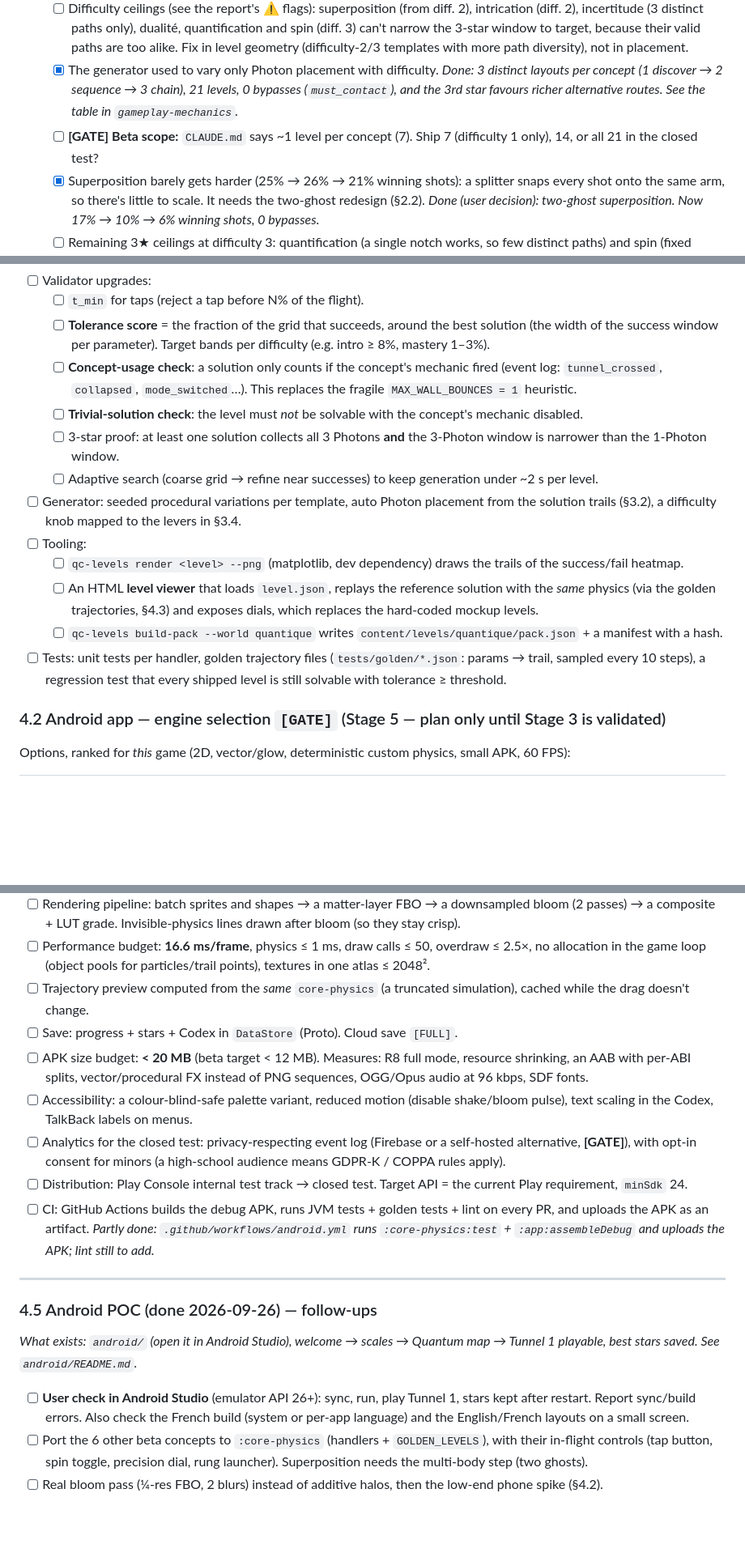
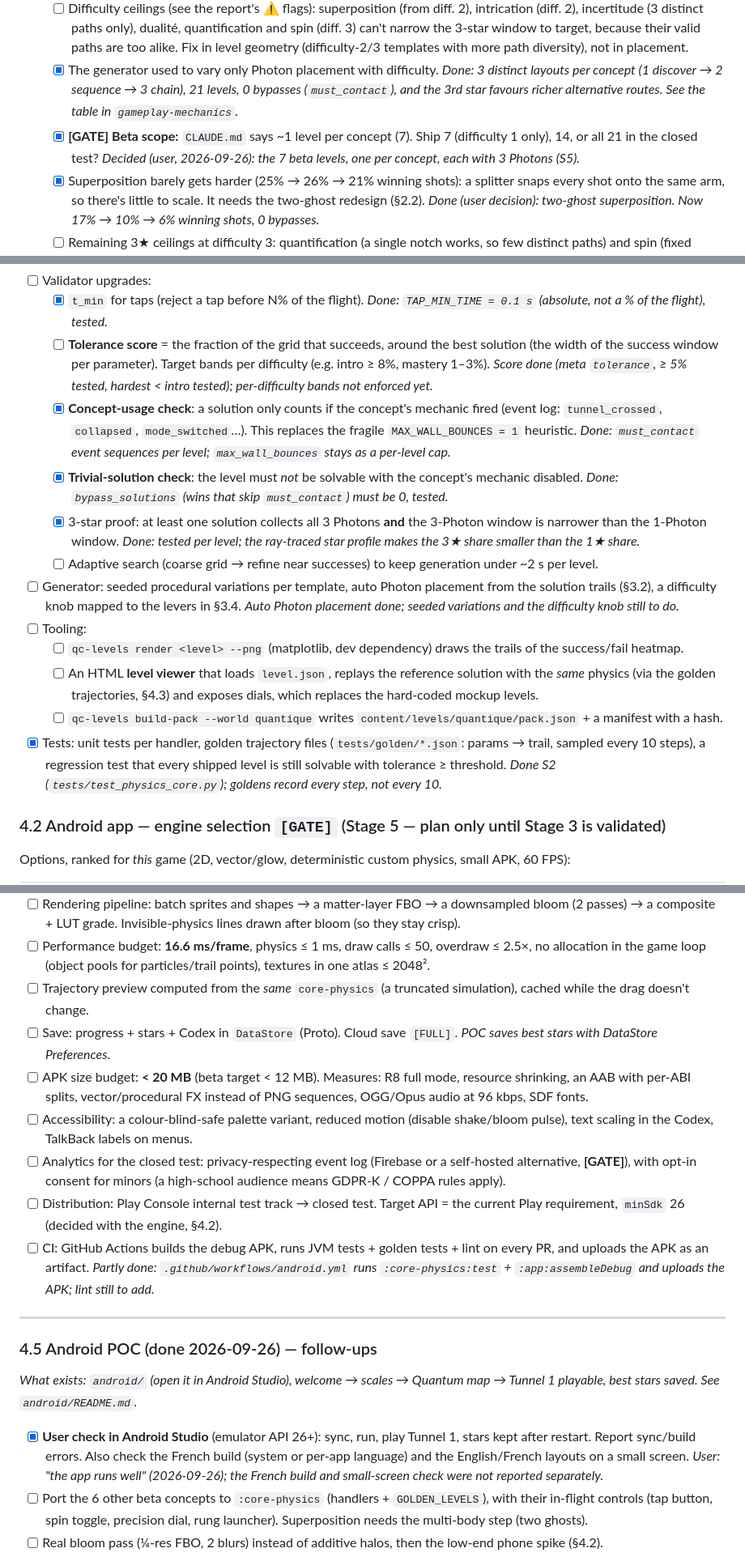
Before and after one commit to AgSoft-dev/QuarkAndCosmos, a Markdown page: todo.md, 3 parts joined by grey strips. Shown at 81% size. Rendered like a GitHub page; blank space fills up the shorter version.

```diff
--- a/todo.md
+++ b/todo.md
@@ -24,7 +24,7 @@ Problems found in the current engine and levels (checked by running `cli.py vali
   - [x] Follow-up: in 5/7 levels every winning shot also collected all 3 Photons. *Done: `engine/stars.py` places Photons by ray tracing so the share of valid shots earning ≥ k stars follows a truncated gaussian `exp(−k²/2σ²)`, with σ shrinking with difficulty. `python3 cli.py report` writes CSV/JSON/HTML (progression curves + level mini-maps) for review.*
   - [ ] Difficulty ceilings (see the report's ⚠ flags): superposition (from diff. 2), intrication (diff. 2), incertitude (3 distinct paths only), dualité, quantification and spin (diff. 3) can't narrow the 3-star window to target, because their valid paths are too alike. Fix in level geometry (difficulty-2/3 templates with more path diversity), not in placement.
   - [x] The generator used to vary only Photon placement with difficulty. *Done: 3 distinct layouts per concept (1 discover → 2 sequence → 3 chain), 21 levels, 0 bypasses (`must_contact`), and the 3rd star favours richer alternative routes. See the table in `gameplay-mechanics`.*
-  - [ ] **[GATE] Beta scope:** `CLAUDE.md` says ~1 level per concept (7). Ship 7 (difficulty 1 only), 14, or all 21 in the closed test?
+  - [x] **[GATE] Beta scope:** `CLAUDE.md` says ~1 level per concept (7). Ship 7 (difficulty 1 only), 14, or all 21 in the closed test? *Decided (user, 2026-09-26): the 7 beta levels, one per concept, each with 3 Photons (S5).*
   - [x] Superposition barely gets harder (25% → 26% → 21% winning shots): a splitter snaps every shot onto the same arm, so there's little to scale. It needs the two-ghost redesign (§2.2). *Done (user decision): two-ghost superposition. Now 17% → 10% → 6% winning shots, 0 bypasses.*
   - [ ] Remaining 3★ ceilings at difficulty 3: quantification (a single notch works, so few distinct paths) and spin (fixed deflections). See the report.
   - [ ] Oscillations are phase-locked to the launch (the apparatus "starts" with the shot). Confirm this in the game design, or add a launch-timing parameter to the solver.
@@ -219,16 +220,16 @@ Each object gets a design sheet with: idle / hover / dragged / active / disabled
 - [ ] Validator upgrades:
-  - [ ] `t_min` for taps (reject a tap before N% of the flight).
-  - [ ] **Tolerance score** = the fraction of the grid that succeeds, around the best solution (the width of the success window per parameter). Target bands per difficulty (e.g. intro ≥ 8%, mastery 1–3%).
-  - [ ] **Concept-usage check**: a solution only counts if the concept's mechanic fired (event log: `tunnel_crossed`, `collapsed`, `mode_switched`…). This replaces the fragile `MAX_WALL_BOUNCES = 1` heuristic.
-  - [ ] **Trivial-solution check**: the level must *not* be solvable with the concept's mechanic disabled.
-  - [ ] 3-star proof: at least one solution collects all 3 Photons **and** the 3-Photon window is narrower than the 1-Photon window.
+  - [x] `t_min` for taps (reject a tap before N% of the flight). *Done: `TAP_MIN_TIME = 0.1 s` (absolute, not a % of the flight), tested.*
+  - [ ] **Tolerance score** = the fraction of the grid that succeeds, around the best solution (the width of the success window per parameter). Target bands per difficulty (e.g. intro ≥ 8%, mastery 1–3%). *Score done (meta `tolerance`, ≥ 5% tested, hardest < intro tested); per-difficulty bands not enforced yet.*
+  - [x] **Concept-usage check**: a solution only counts if the concept's mechanic fired (event log: `tunnel_crossed`, `collapsed`, `mode_switched`…). This replaces the fragile `MAX_WALL_BOUNCES = 1` heuristic. *Done: `must_contact` event sequences per level; `max_wall_bounces` stays as a per-level cap.*
+  - [x] **Trivial-solution check**: the level must *not* be solvable with the concept's mechanic disabled. *Done: `bypass_solutions` (wins that skip `must_contact`) must be 0, tested.*
+  - [x] 3-star proof: at least one solution collects all 3 Photons **and** the 3-Photon window is narrower than the 1-Photon window. *Done: tested per level; the ray-traced star profile makes the 3★ share smaller than the 1★ share.*
   - [ ] Adaptive search (coarse grid → refine near successes) to keep generation under ~2 s per level.
-- [ ] Generator: seeded procedural variations per template, auto Photon placement from the solution trails (§3.2), a difficulty knob mapped to the levers in §3.4.
+- [ ] Generator: seeded procedural variations per template, auto Photon placement from the solution trails (§3.2), a difficulty knob mapped to the levers in §3.4. *Auto Photon placement done; seeded variations and the difficulty knob still to do.*
 - [ ] Tooling:
   - [ ] `qc-levels render <level> --png` (matplotlib, dev dependency) draws the trails of the success/fail heatmap.
   - [ ] An HTML **level viewer** that loads `level.json`, replays the reference solution with the *same* physics (via the golden trajectories, §4.3) and exposes dials, which replaces the hard-coded mockup levels.
   - [ ] `qc-levels build-pack --world quantique` writes `content/levels/quantique/pack.json` + a manifest with a hash.
-- [ ] Tests: unit tests per handler, golden trajectory files (`tests/golden/*.json`: params → trail, sampled every 10 steps), a regression test that every shipped level is still solvable with tolerance ≥ threshold.
+- [x] Tests: unit tests per handler, golden trajectory files (`tests/golden/*.json`: params → trail, sampled every 10 steps), a regression test that every shipped level is still solvable with tolerance ≥ threshold. *Done S2 (`tests/test_physics_core.py`); goldens record every step, not every 10.*
 
 ### 4.2 Android app — engine selection `[GATE]` (Stage 5 — plan only until Stage 3 is validated)
 Options, ranked for *this* game (2D, vector/glow, deterministic custom physics, small APK, 60 FPS):
@@ -260,18 +261,18 @@ Options, ranked for *this* game (2D, vector/glow, deterministic custom physics,
 - [ ] Rendering pipeline: batch sprites and shapes → a matter-layer FBO → a downsampled bloom (2 passes) → a composite + LUT grade. Invisible-physics lines drawn after bloom (so they stay crisp).
 - [ ] Performance budget: **16.6 ms/frame**, physics ≤ 1 ms, draw calls ≤ 50, overdraw ≤ 2.5×, no allocation in the game loop (object pools for particles/trail points), textures in one atlas ≤ 2048².
 - [ ] Trajectory preview computed from the *same* `core-physics` (a truncated simulation), cached while the drag doesn't change.
-- [ ] Save: progress + stars + Codex in `DataStore` (Proto). Cloud save `[FULL]`.
+- [ ] Save: progress + stars + Codex in `DataStore` (Proto). Cloud save `[FULL]`. *POC saves best stars with DataStore Preferences.*
 - [ ] APK size budget: **< 20 MB** (beta target < 12 MB). Measures: R8 full mode, resource shrinking, an AAB with per-ABI splits, vector/procedural FX instead of PNG sequences, OGG/Opus audio at 96 kbps, SDF fonts.
 - [ ] Accessibility: a colour-blind-safe palette variant, reduced motion (disable shake/bloom pulse), text scaling in the Codex, TalkBack labels on menus.
 - [ ] Analytics for the closed test: privacy-respecting event log (Firebase or a self-hosted alternative, **[GATE]**), with opt-in consent for minors (a high-school audience means GDPR-K / COPPA rules apply).
-- [ ] Distribution: Play Console internal test track → closed test. Target API = the current Play requirement, `minSdk` 24.
+- [ ] Distribution: Play Console internal test track → closed test. Target API = the current Play requirement, `minSdk` 26 (decided with the engine, §4.2).
 - [ ] CI: GitHub Actions builds the debug APK, runs JVM tests + golden tests + lint on every PR, and uploads the APK as an artifact. *Partly done: `.github/workflows/android.yml` runs `:core-physics:test` + `:app:assembleDebug` and uploads the APK; lint still to add.*
 
 ---
 
 ### 4.5 Android POC (done 2026-09-26) — follow-ups
 *What exists: `android/` (open it in Android Studio), welcome → scales → Quantum map → Tunnel 1 playable, best stars saved. See `android/README.md`.*
-- [ ] **User check in Android Studio** (emulator API 26+): sync, run, play Tunnel 1, stars kept after restart. Report sync/build errors. Also check the French build (system or per-app language) and the English/French layouts on a small screen.
+- [x] **User check in Android Studio** (emulator API 26+): sync, run, play Tunnel 1, stars kept after restart. Report sync/build errors. Also check the French build (system or per-app language) and the English/French layouts on a small screen. *User: "the app runs well" (2026-09-26); the French build and small-screen check were not reported separately.*
 - [ ] Port the 6 other beta concepts to `:core-physics` (handlers + `GOLDEN_LEVELS`), with their in-flight controls (tap button, spin toggle, precision dial, rung launcher). Superposition needs the multi-body step (two ghosts).
 - [ ] Real bloom pass (¼-res FBO, 2 blurs) instead of additive halos, then the low-end phone spike (§4.2).
 - [ ] Reduce draw calls in `LevelScreen` (batch halos and shapes by blend mode) to stay under the 50-draw-call budget.
```
Also changed, not shown: other parts of todo.md (+22 -21 lines), CLAUDE.md (+2 -2 lines).
